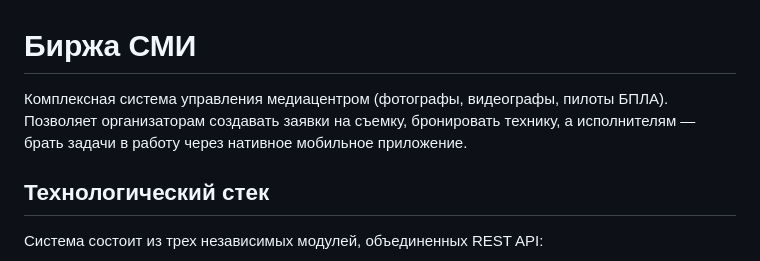
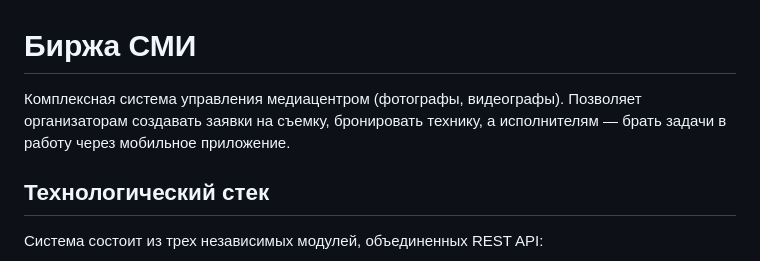
Before and after one commit to bikhe/ngieu_media, a Markdown page: readme.md, the part around the change. Drawn GitHub-style.

```diff
--- a/readme.md
+++ b/readme.md
@@ -1,6 +1,6 @@
 # Биржа СМИ
 
-Комплексная система управления медиацентром (фотографы, видеографы, пилоты БПЛА). Позволяет организаторам создавать заявки на съемку, бронировать технику, а исполнителям — брать задачи в работу через нативное мобильное приложение.
+Комплексная система управления медиацентром (фотографы, видеографы). Позволяет организаторам создавать заявки на съемку, бронировать технику, а исполнителям — брать задачи в работу через мобильное приложение.
 
 ## Технологический стек
 
```
